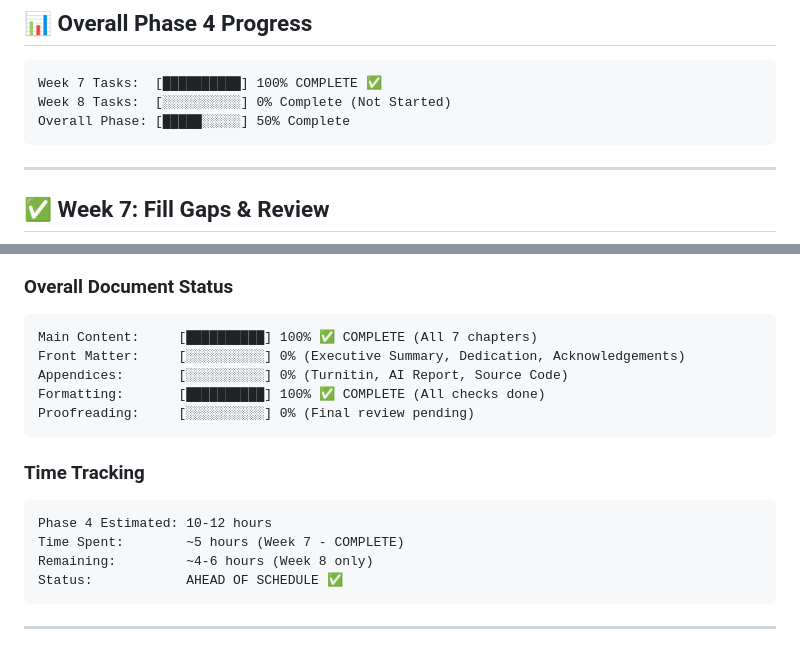
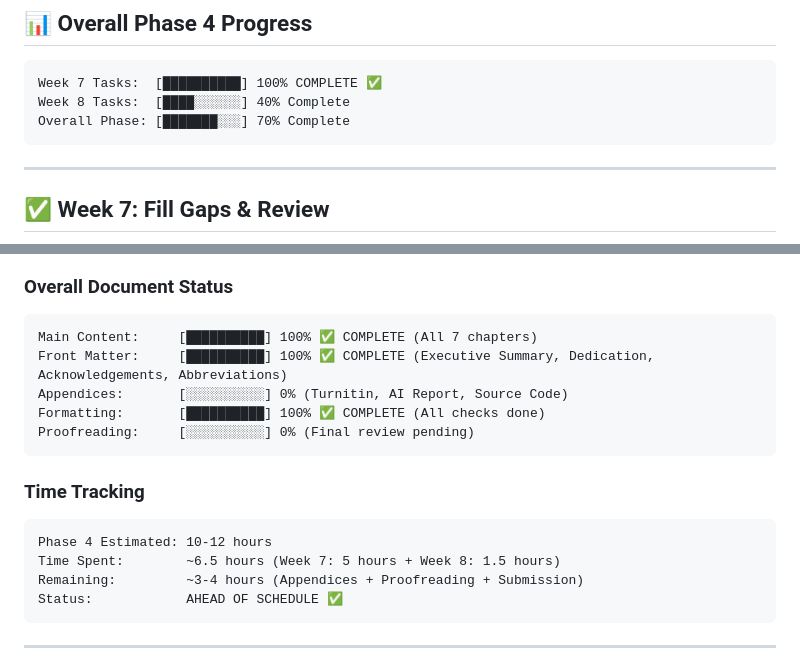
Before and after one commit to qayumXD/quantum-virtual-machine, a Markdown page: docs/PHASE4_PROGRESS.md, 2 parts joined by grey strips. Drawn GitHub-style.

Commit message:
docs: Add LaTeX compilation guide and update Phase 4 progress (70% complete)

````diff
--- a/docs/PHASE4_PROGRESS.md
+++ b/docs/PHASE4_PROGRESS.md
@@ -11,8 +11,8 @@
 
 ```
 Week 7 Tasks:  [██████████] 100% COMPLETE ✅
-Week 8 Tasks:  [░░░░░░░░░░] 0% Complete (Not Started)
-Overall Phase: [█████░░░░░] 50% Complete
+Week 8 Tasks:  [████░░░░░░] 40% Complete
+Overall Phase: [███████░░░] 70% Complete
 ```
 
 ---
@@ -167,7 +172,7 @@ Chapter 8: [░░░░░░░░░░] 0% (Appendices - Week 8)
 ### Overall Document Status
 ```
 Main Content:     [██████████] 100% ✅ COMPLETE (All 7 chapters)
-Front Matter:     [░░░░░░░░░░] 0% (Executive Summary, Dedication, Acknowledgements)
+Front Matter:     [██████████] 100% ✅ COMPLETE (Executive Summary, Dedication, Acknowledgements, Abbreviations)
 Appendices:       [░░░░░░░░░░] 0% (Turnitin, AI Report, Source Code)
 Formatting:       [██████████] 100% ✅ COMPLETE (All checks done)
 Proofreading:     [░░░░░░░░░░] 0% (Final review pending)
@@ -176,8 +181,8 @@ Proofreading:     [░░░░░░░░░░] 0% (Final review pending)
 ### Time Tracking
 ```
 Phase 4 Estimated: 10-12 hours
-Time Spent:        ~5 hours (Week 7 - COMPLETE)
-Remaining:         ~4-6 hours (Week 8 only)
+Time Spent:        ~6.5 hours (Week 7: 5 hours + Week 8: 1.5 hours)
+Remaining:         ~3-4 hours (Appendices + Proofreading + Submission)
 Status:            AHEAD OF SCHEDULE ✅
 ```
 
````
Also changed, not shown: other parts of docs/PHASE4_PROGRESS.md (+59 -54 lines), docs/fyp_latex/COMPILATION_GUIDE.md (added, +152 -0 lines).
